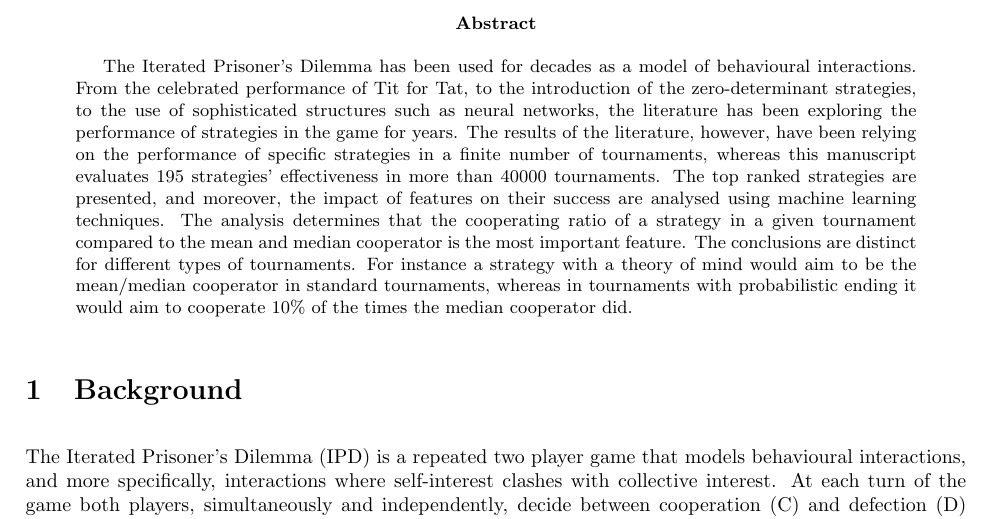
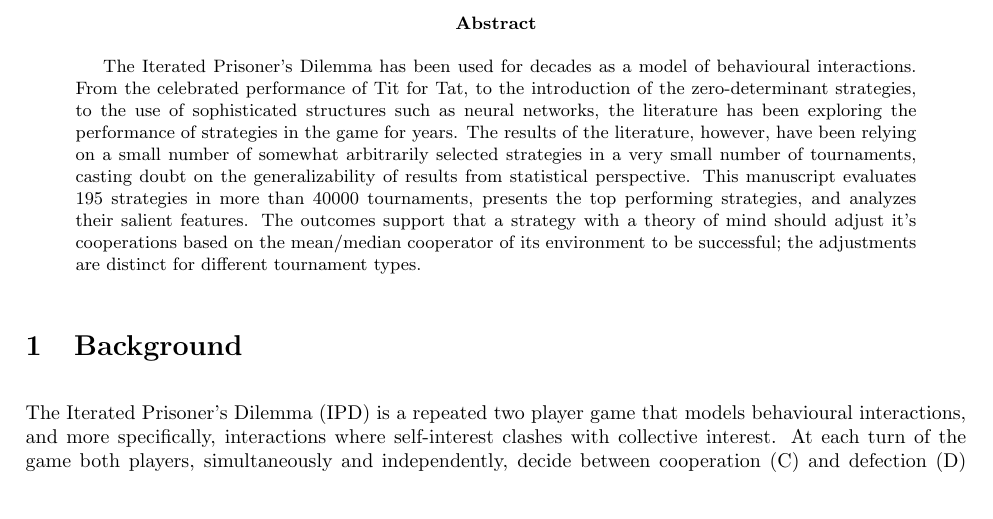
Before and after one commit to Nikoleta-v3/meta-analysis-of-prisoners-dilemma-tournaments, a LaTeX paper (paper/main.tex): part of page 1 of 34, cut so that both start at the same text. Compiled offline with pdfLaTeX.

Commit message:
tweak abstract

```diff
--- a/paper/main.tex
+++ b/paper/main.tex
@@ -48,17 +48,15 @@ behavioural interactions. From the celebrated performance of Tit for Tat, to the
 introduction of the zero-determinant strategies, to the use of sophisticated
 structures such as neural networks, the literature has been exploring the
 performance of strategies in the game for years. The results of the literature,
-however, have been relying on the performance of specific strategies in a finite
-number of tournaments, whereas this manuscript evaluates
-\numberofstrategies strategies' effectiveness in more than 40000 tournaments.
-The top ranked strategies are presented, and moreover, the impact of features on
-their success are analysed using machine learning techniques. The analysis
-determines that the cooperating ratio of a
-strategy in a given tournament compared to the mean and median cooperator is the
-most important feature. The conclusions are distinct for different types of
-tournaments. For instance a strategy with a theory of mind would aim to be the mean/median
-cooperator in standard tournaments, whereas in tournaments with probabilistic
-ending it would aim to cooperate 10\% of the times the median cooperator did.
+however, have been relying on a small number of somewhat arbitrarily selected
+strategies in a very small number of tournaments,
+casting doubt on the generalizability of results from statistical perspective.
+This manuscript evaluates \numberofstrategies strategies in more than 40000
+tournaments, presents the top performing strategies, and analyzes their
+salient features.
+The outcomes support that a strategy with a theory of mind should adjust it’s
+cooperations based on the mean/median cooperator of its environment to be
+successful; the adjustments are distinct for different tournament types.
 \end{abstract}
 
 \section{Background}
```
Also changed, not shown: paper/main.pdf.
